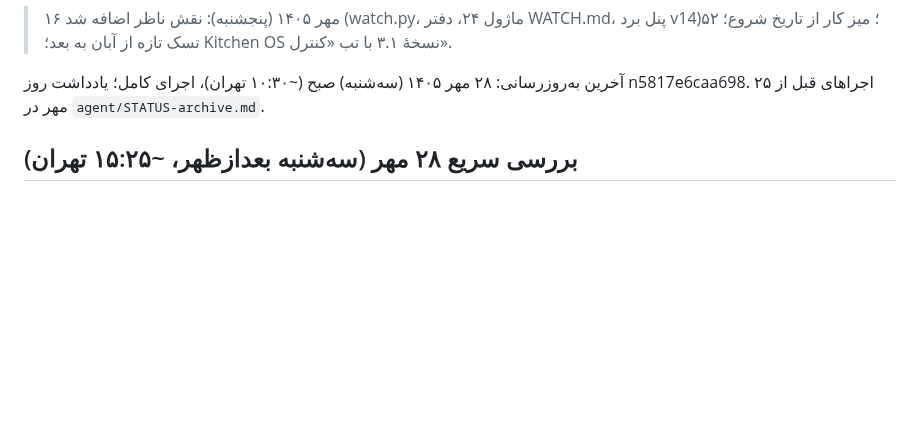
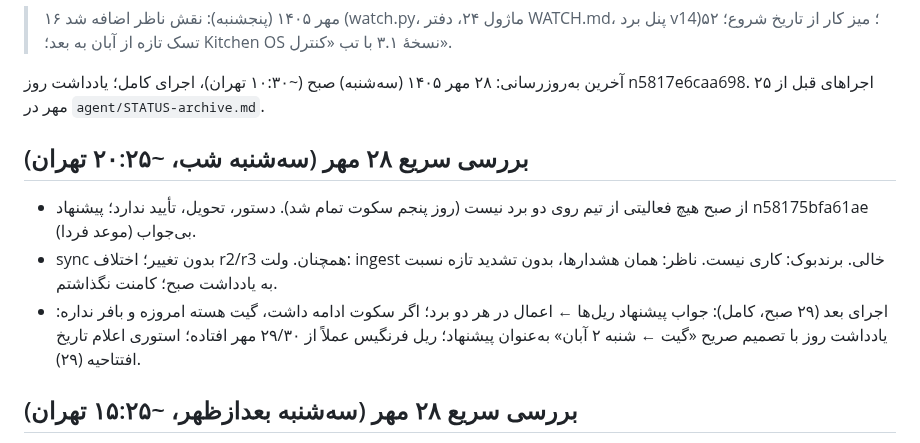
Before and after one commit to theglitchlabstudio-source/Susisa-projectboard, a Markdown page: agent/STATUS.md, the part around one of its changes. Drawn GitHub-style; blank space fills up the shorter version.

Commit message:
agent: status 1405/07/28 20:25
Co-Authored-By: Claude Opus 5.5 <noreply@anthropic.com>
Claude-Session: https://claude.ai/code/session_01RZyp7BM61QYaYr5Y1q4buP

```diff
--- a/agent/STATUS.md
+++ b/agent/STATUS.md
@@ -14,6 +14,11 @@ last_full_run: 1405/07/28
 
 
 
+
+## بررسی سریع ۲۸ مهر (سه‌شنبه شب، ~۲۰:۲۵ تهران)
+- از صبح هیچ فعالیتی از تیم روی دو برد نیست (روز پنجم سکوت تمام شد). دستور، تحویل، تأیید ندارد؛ پیشنهاد n58175bfa61ae بی‌جواب (موعد فردا).
+- sync بدون تغییر؛ اختلاف r2/r3 همچنان. ولت: ingest خالی. برندبوک: کاری نیست. ناظر: همان هشدارها، بدون تشدید تازه نسبت به یادداشت صبح؛ کامنت نگذاشتم.
+- اجرای بعد (۲۹ صبح، کامل): جواب پیشنهاد ریل‌ها ← اعمال در هر دو برد؛ اگر سکوت ادامه داشت، گیت هسته امروزه و بافر نداره: یادداشت روز با تصمیم صریح «گیت ← شنبه ۲ آبان» به‌عنوان پیشنهاد؛ ریل فرنگیس عملاً از ۲۹/۳۰ مهر افتاده؛ استوری اعلام تاریخ افتتاحیه (۲۹).
 
 ## بررسی سریع ۲۸ مهر (سه‌شنبه بعدازظهر، ~۱۵:۲۵ تهران)
 - از صبح هیچ فعالیتی از تیم روی دو برد نیست (روز پنجم سکوت ادامه دارد). دستور، تحویل، تأیید ندارد؛ پیشنهاد n58175bfa61ae هنوز بی‌جواب.
```
Also changed, not shown: other parts of agent/STATUS.md (+1 -1 lines), kb/live.md (+2 -2 lines).
